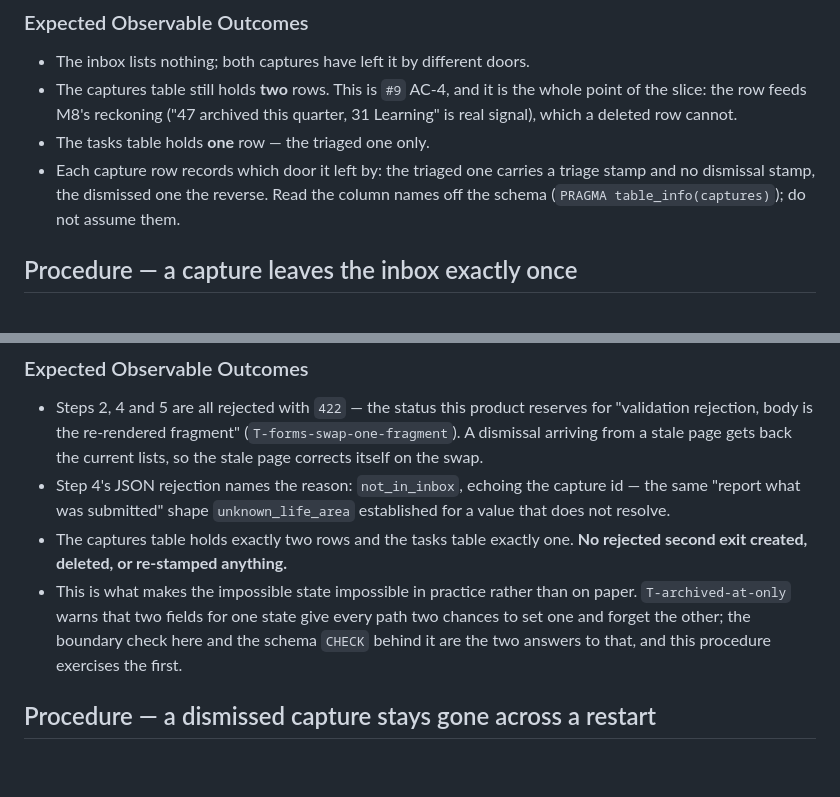
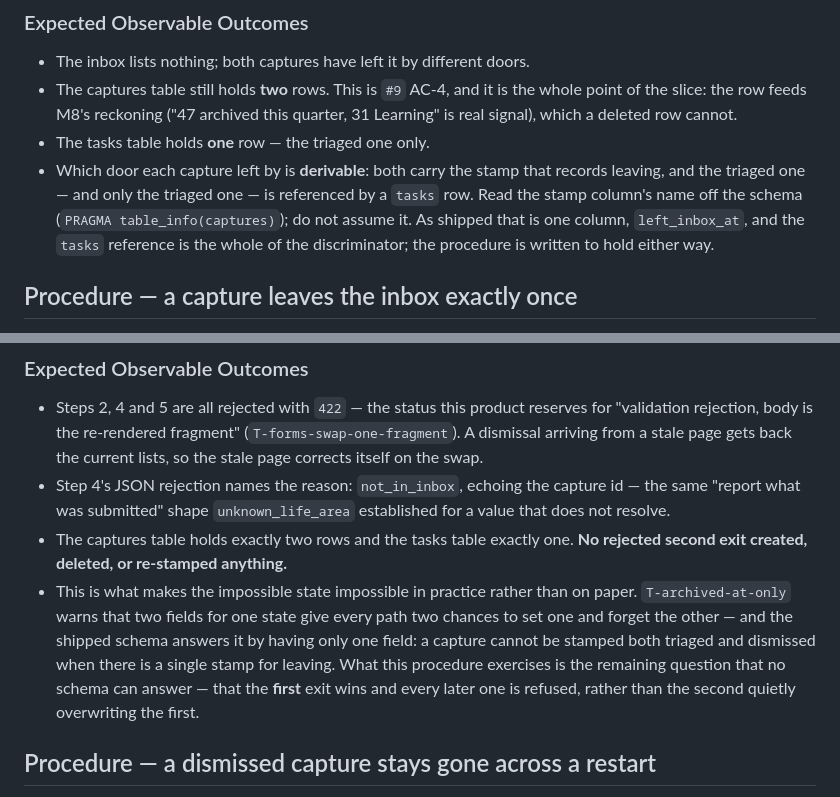
Before and after one commit to garrell-tech-solutions/trellis, a Markdown page: qa/dismiss_capture.md, 2 parts joined by grey strips. GitHub-like rendering; blank space fills up the shorter version.

Commit message:
By specifier. Correct qa/dismiss_capture.md for the shipped schema
Two claims in the procedure described the two-column shape I settled open
question 1 on, which the pipeline replaced with a single renamed
`left_inbox_at` and a better argument: which door a capture left by is
derivable from whether a `tasks` row references it, so a second column would
only restate that fact, and one column forbids the impossible state outright
instead of policing it with a CHECK. My cost objection to that shape assumed
a table rebuild; SQLite's ALTER TABLE RENAME COLUMN made it one line.

Prose only. scripts/qa/dismiss_capture.sh already implements both procedures
schema-agnostically, reading the stamp column off PRAGMA table_info per this
document's own instruction, so nothing executable changes.

```diff
--- a/qa/dismiss_capture.md
+++ b/qa/dismiss_capture.md
@@ -103,10 +103,12 @@ a project API.
   the whole point of the slice: the row feeds M8's reckoning ("47 archived
   this quarter, 31 Learning" is real signal), which a deleted row cannot.
 - The tasks table holds **one** row — the triaged one only.
-- Each capture row records which door it left by: the triaged one carries a
-  triage stamp and no dismissal stamp, the dismissed one the reverse. Read
-  the column names off the schema (`PRAGMA table_info(captures)`); do not
-  assume them.
+- Which door each capture left by is **derivable**: both carry the stamp that
+  records leaving, and the triaged one — and only the triaged one — is
+  referenced by a `tasks` row. Read the stamp column's name off the schema
+  (`PRAGMA table_info(captures)`); do not assume it. As shipped that is one
+  column, `left_inbox_at`, and the `tasks` reference is the whole of the
+  discriminator; the procedure is written to hold either way.
 
 ## Procedure — a capture leaves the inbox exactly once
 
@@ -130,9 +132,12 @@ a project API.
   **No rejected second exit created, deleted, or re-stamped anything.**
 - This is what makes the impossible state impossible in practice rather than
   on paper. `T-archived-at-only` warns that two fields for one state give
-  every path two chances to set one and forget the other; the boundary check
-  here and the schema `CHECK` behind it are the two answers to that, and this
-  procedure exercises the first.
+  every path two chances to set one and forget the other — and the shipped
+  schema answers it by having only one field: a capture cannot be stamped
+  both triaged and dismissed when there is a single stamp for leaving. What
+  this procedure exercises is the remaining question that no schema can
+  answer — that the **first** exit wins and every later one is refused,
+  rather than the second quietly overwriting the first.
 
 ## Procedure — a dismissed capture stays gone across a restart
 
```
